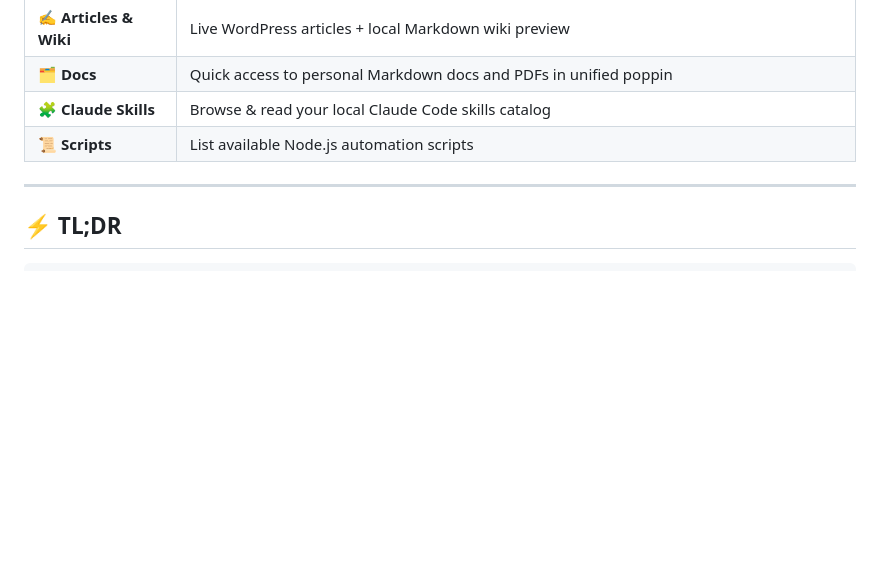
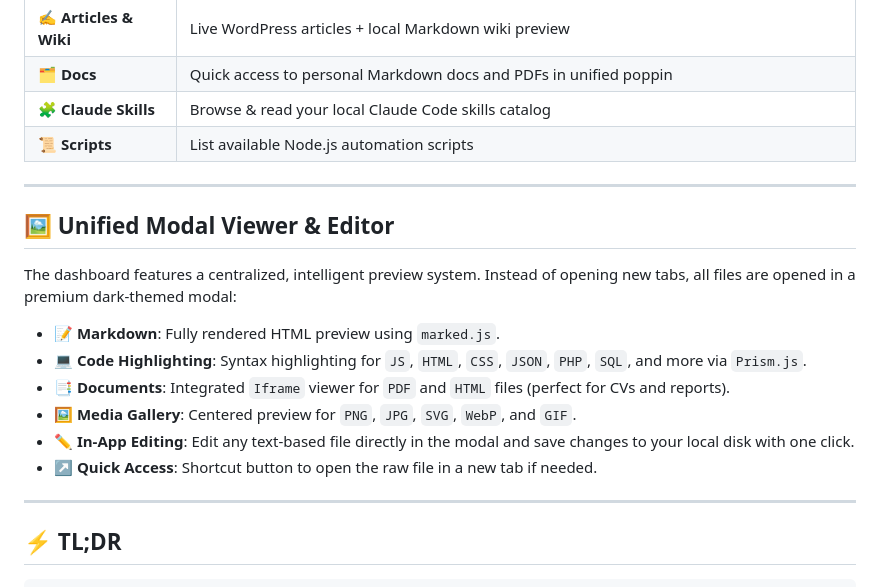
Before and after one commit to molokoloco/ia-dashboard-pro, a Markdown page: README.md, the part around the change. Rendered like a GitHub page; blank space fills up the shorter version.

Commit message:
docs: clarify unified preview and editor capabilities

```diff
--- a/README.md
+++ b/README.md
@@ -58,6 +58,19 @@ Several dashboard widgets read directories from this parent structure (`../wiki/
 | 🗂️ **Docs** | Quick access to personal Markdown docs and PDFs in unified poppin |
 | 🧩 **Claude Skills** | Browse & read your local Claude Code skills catalog |
 | 📜 **Scripts** | List available Node.js automation scripts |
+
+---
+
+## 🖼️ Unified Modal Viewer & Editor
+
+The dashboard features a centralized, intelligent preview system. Instead of opening new tabs, all files are opened in a premium dark-themed modal:
+
+*   **📝 Markdown**: Fully rendered HTML preview using `marked.js`.
+*   **💻 Code Highlighting**: Syntax highlighting for `JS`, `HTML`, `CSS`, `JSON`, `PHP`, `SQL`, and more via `Prism.js`.
+*   **📑 Documents**: Integrated `Iframe` viewer for `PDF` and `HTML` files (perfect for CVs and reports).
+*   **🖼️ Media Gallery**: Centered preview for `PNG`, `JPG`, `SVG`, `WebP`, and `GIF`.
+*   **✏️ In-App Editing**: Edit any text-based file directly in the modal and save changes to your local disk with one click.
+*   **↗️ Quick Access**: Shortcut button to open the raw file in a new tab if needed.
 
 ---
 
```
